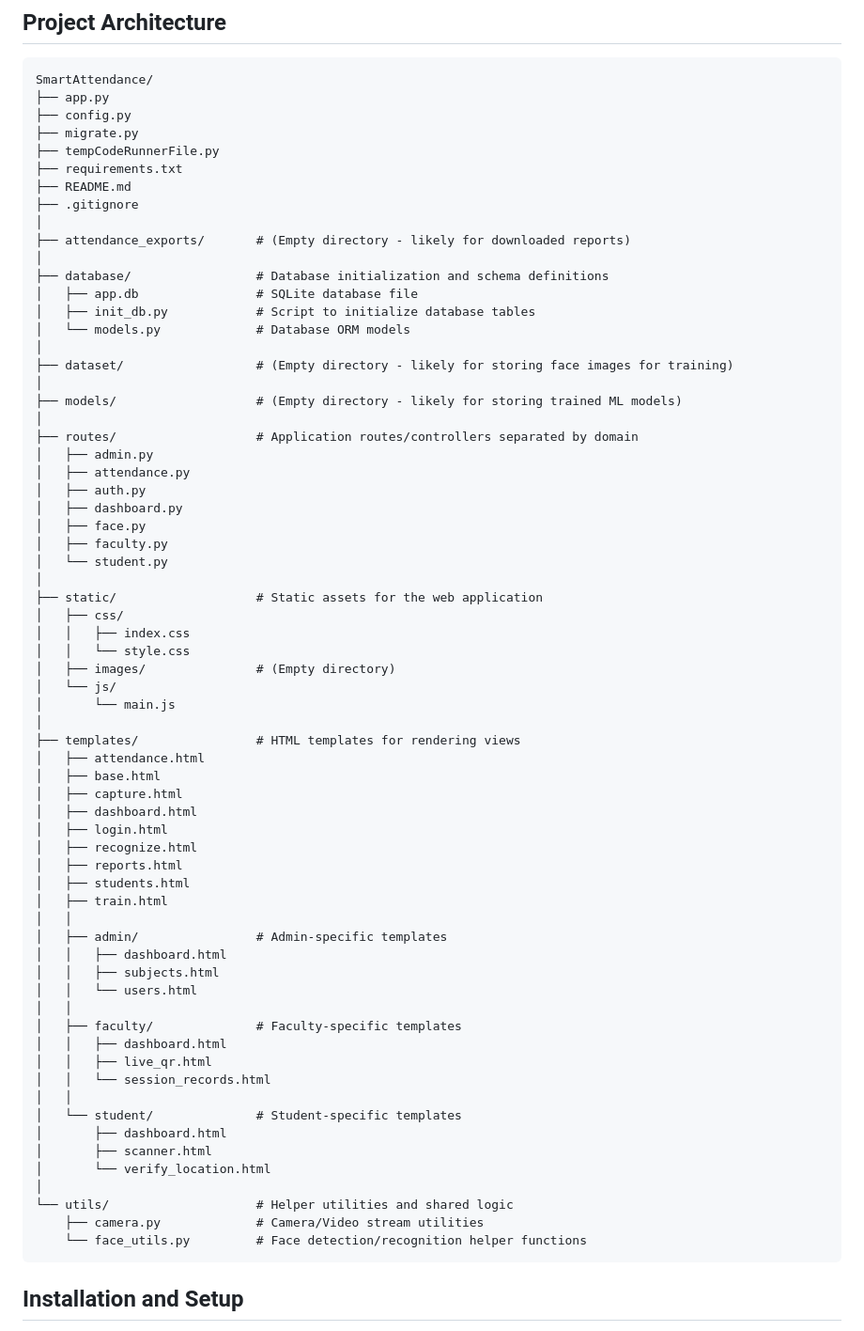
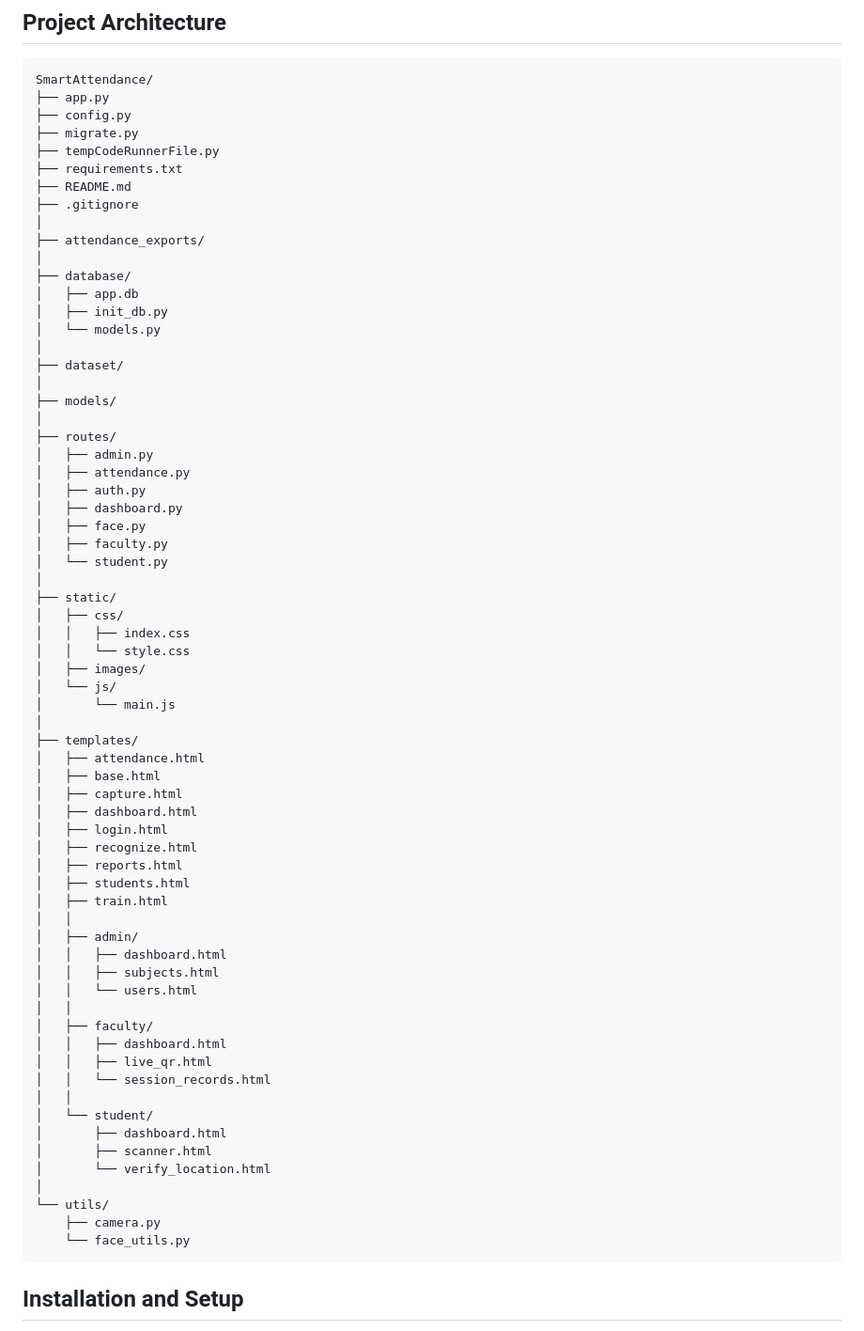
Before and after one commit to arghamuhury/SmartAttendance, a Markdown page: README.md, the part around the change. Shown at 94% size. GitHub-like rendering.

Commit message:
docs: remove comments from project architecture

````diff
--- a/README.md
+++ b/README.md
@@ -43,18 +43,18 @@ SmartAttendance/
 ├── README.md
 ├── .gitignore
 │
-├── attendance_exports/       # (Empty directory - likely for downloaded reports)
+├── attendance_exports/
 │
-├── database/                 # Database initialization and schema definitions
-│   ├── app.db                # SQLite database file
-│   ├── init_db.py            # Script to initialize database tables
-│   └── models.py             # Database ORM models
+├── database/
+│   ├── app.db
+│   ├── init_db.py
+│   └── models.py
 │
-├── dataset/                  # (Empty directory - likely for storing face images for training)
+├── dataset/
 │
-├── models/                   # (Empty directory - likely for storing trained ML models)
+├── models/
 │
-├── routes/                   # Application routes/controllers separated by domain
+├── routes/
 │   ├── admin.py
 │   ├── attendance.py
 │   ├── auth.py
@@ -63,15 +63,15 @@ SmartAttendance/
 │   ├── faculty.py
 │   └── student.py
 │
-├── static/                   # Static assets for the web application
+├── static/
 │   ├── css/
 │   │   ├── index.css
 │   │   └── style.css
-│   ├── images/               # (Empty directory)
+│   ├── images/
 │   └── js/
 │       └── main.js
 │
-├── templates/                # HTML templates for rendering views
+├── templates/
 │   ├── attendance.html
 │   ├── base.html
 │   ├── capture.html
@@ -82,24 +82,24 @@ SmartAttendance/
 │   ├── students.html
 │   ├── train.html
 │   │
-│   ├── admin/                # Admin-specific templates
+│   ├── admin/
 │   │   ├── dashboard.html
 │   │   ├── subjects.html
 │   │   └── users.html
 │   │
-│   ├── faculty/              # Faculty-specific templates
+│   ├── faculty/
 │   │   ├── dashboard.html
 │   │   ├── live_qr.html
 │   │   └── session_records.html
 │   │
-│   └── student/              # Student-specific templates
+│   └── student/
 │       ├── dashboard.html
 │       ├── scanner.html
 │       └── verify_location.html
 │
-└── utils/                    # Helper utilities and shared logic
-    ├── camera.py             # Camera/Video stream utilities
-    └── face_utils.py         # Face detection/recognition helper functions
+└── utils/
+    ├── camera.py
+    └── face_utils.py
 ```
 
 ## Installation and Setup
````
